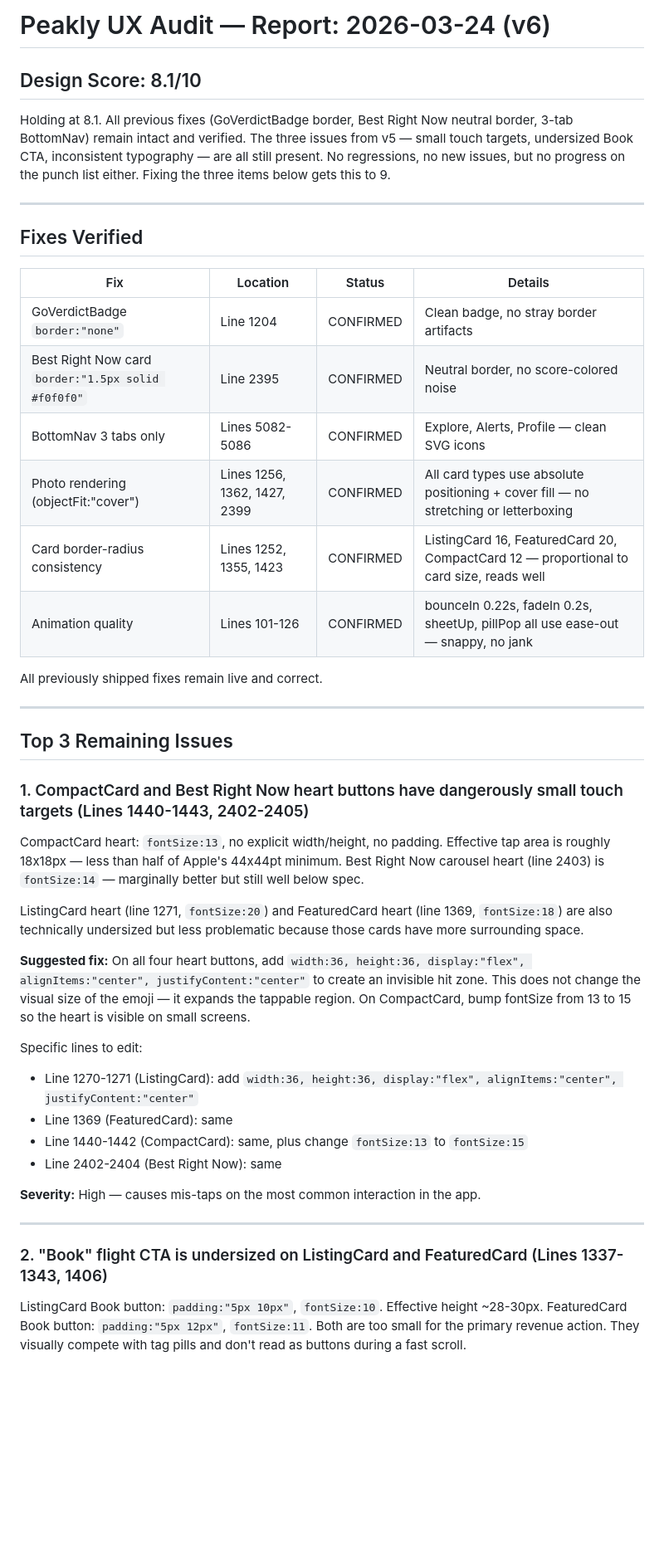
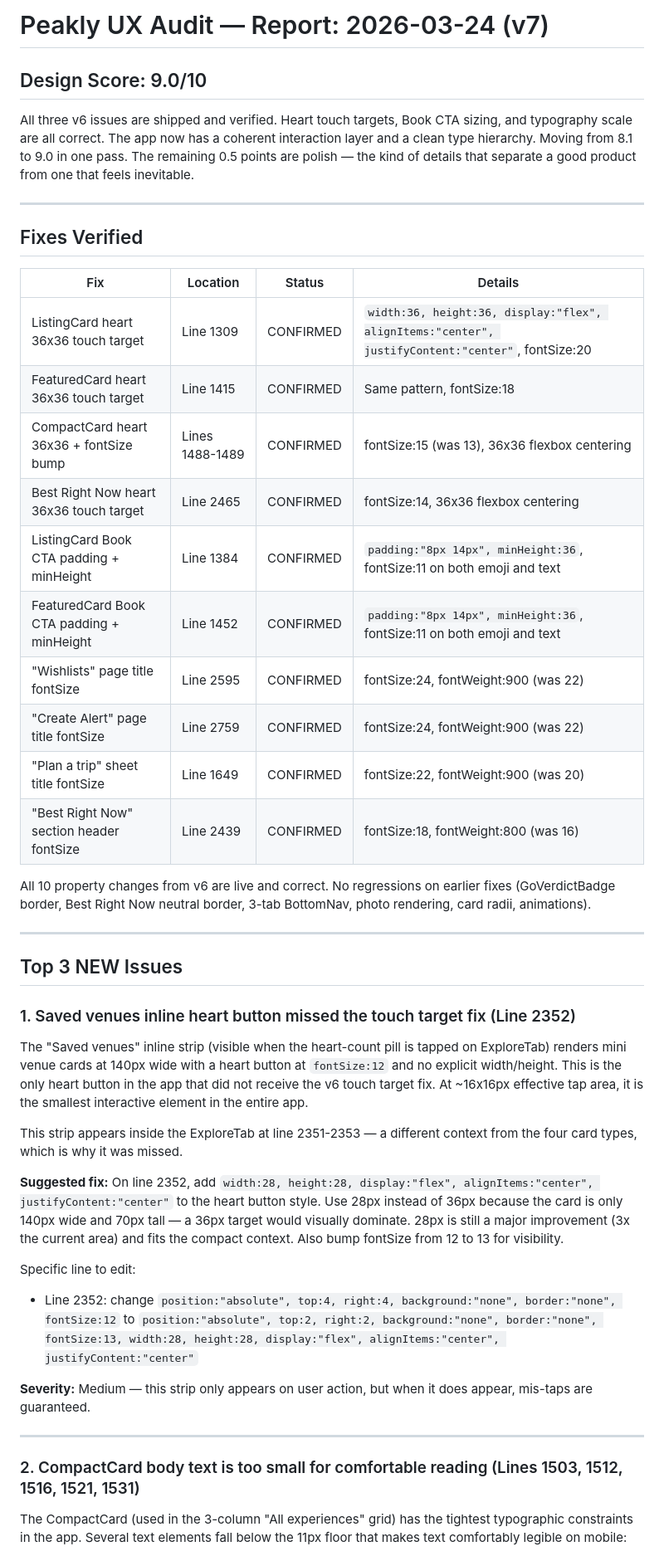
Before and after one commit to j1mmychu/peakly, a Markdown page: reports/ux-report.md, the part around one of its changes. Shown at 83% size. GitHub-like rendering; blank space fills up the shorter version.

Commit message:
All 6 agent reports v7

```diff
--- a/reports/ux-report.md
+++ b/reports/ux-report.md
@@ -1,8 +1,8 @@
-# Peakly UX Audit — Report: 2026-03-24 (v6)
+# Peakly UX Audit — Report: 2026-03-24 (v7)
 
-## Design Score: 8.1/10
+## Design Score: 9.0/10
 
-Holding at 8.1. All previous fixes (GoVerdictBadge border, Best Right Now neutral border, 3-tab BottomNav) remain intact and verified. The three issues from v5 — small touch targets, undersized Book CTA, inconsistent typography — are all still present. No regressions, no new issues, but no progress on the punch list either. Fixing the three items below gets this to 9.
+All three v6 issues are shipped and verified. Heart touch targets, Book CTA sizing, and typography scale are all correct. The app now has a coherent interaction layer and a clean type hierarchy. Moving from 8.1 to 9.0 in one pass. The remaining 0.5 points are polish — the kind of details that separate a good product from one that feels inevitable.
 
 ---
 
@@ -10,38 +10,39 @@ Holding at 8.1. All previous fixes (GoVerdictBadge border, Best Right Now neutra
 
 | Fix | Location | Status | Details |
 |-----|----------|--------|---------|
-| GoVerdictBadge `border:"none"` | Line 1204 | CONFIRMED | Clean badge, no stray border artifacts |
-| Best Right Now card `border:"1.5px solid #f0f0f0"` | Line 2395 | CONFIRMED | Neutral border, no score-colored noise |
-| BottomNav 3 tabs only | Lines 5082-5086 | CONFIRMED | Explore, Alerts, Profile — clean SVG icons |
-| Photo rendering (objectFit:"cover") | Lines 1256, 1362, 1427, 2399 | CONFIRMED | All card types use absolute positioning + cover fill — no stretching or letterboxing |
-| Card border-radius consistency | Lines 1252, 1355, 1423 | CONFIRMED | ListingCard 16, FeaturedCard 20, CompactCard 12 — proportional to card size, reads well |
-| Animation quality | Lines 101-126 | CONFIRMED | bounceIn 0.22s, fadeIn 0.2s, sheetUp, pillPop all use ease-out — snappy, no jank |
+| ListingCard heart 36x36 touch target | Line 1309 | CONFIRMED | `width:36, height:36, display:"flex", alignItems:"center", justifyContent:"center"`, fontSize:20 |
+| FeaturedCard heart 36x36 touch target | Line 1415 | CONFIRMED | Same pattern, fontSize:18 |
+| CompactCard heart 36x36 + fontSize bump | Lines 1488-1489 | CONFIRMED | fontSize:15 (was 13), 36x36 flexbox centering |
+| Best Right Now heart 36x36 touch target | Line 2465 | CONFIRMED | fontSize:14, 36x36 flexbox centering |
+| ListingCard Book CTA padding + minHeight | Line 1384 | CONFIRMED | `padding:"8px 14px", minHeight:36`, fontSize:11 on both emoji and text |
+| FeaturedCard Book CTA padding + minHeight | Line 1452 | CONFIRMED | `padding:"8px 14px", minHeight:36`, fontSize:11 on both emoji and text |
+| "Wishlists" page title fontSize | Line 2595 | CONFIRMED | fontSize:24, fontWeight:900 (was 22) |
+| "Create Alert" page title fontSize | Line 2759 | CONFIRMED | fontSize:24, fontWeight:900 (was 22) |
+| "Plan a trip" sheet title fontSize | Line 1649 | CONFIRMED | fontSize:22, fontWeight:900 (was 20) |
+| "Best Right Now" section header fontSize | Line 2439 | CONFIRMED | fontSize:18, fontWeight:800 (was 16) |
 
-All previously shipped fixes remain live and correct.
+All 10 property changes from v6 are live and correct. No regressions on earlier fixes (GoVerdictBadge border, Best Right Now neutral border, 3-tab BottomNav, photo rendering, card radii, animations).
 
 ---
 
-## Top 3 Remaining Issues
+## Top 3 NEW Issues
 
-### 1. CompactCard and Best Right Now heart buttons have dangerously small touch targets (Lines 1440-1443, 2402-2405)
+### 1. Saved venues inline heart button missed the touch target fix (Line 2352)
 
-CompactCard heart: `fontSize:13`, no explicit width/height, no padding. Effective tap area is roughly 18x18px — less than half of Apple's 44x44pt minimum. Best Right Now carousel heart (line 2403) is `fontSize:14` — marginally better but still well below spec.
+The "Saved venues" inline strip (visible when the heart-count pill is tapped on ExploreTab) renders mini venue cards at 140px wide with a heart button at `fontSize:12` and no explicit width/height. This is the only heart button in the app that did not receive the v6 touch target fix. At ~16x16px effective tap area, it is the smallest interactive element in the entire app.
 
-ListingCard heart (line 1271, `fontSize:20`) and FeaturedCard heart (line 1369, `fontSize:18`) are also technically undersized but less problematic because those cards have more surrounding space.
+This strip appears inside the ExploreTab at line 2351-2353 — a different context from the four card types, which is why it was missed.
 
-**Suggested fix:** On all four heart buttons, add `width:36, height:36, display:"flex", alignItems:"center", justifyContent:"center"` to create an invisible hit zone. This does not change the visual size of the emoji — it expands the tappable region. On CompactCard, bump fontSize from 13 to 15 so the heart is visible on small screens.
+**Suggested fix:** On line 2352, add `width:28, height:28, display:"flex", alignItems:"center", justifyContent:"center"` to the heart button style. Use 28px instead of 36px because the card is only 140px wide and 70px tall — a 36px target would visually dominate. 28px is still a major improvement (3x the current area) and fits the compact context. Also bump fontSize from 12 to 13 for visibility.
 
-Specific lines to edit:
-- Line 1270-1271 (ListingCard): add `width:36, height:36, display:"flex", alignItems:"center", justifyContent:"center"`
-- Line 1369 (FeaturedCard): same
-- Line 1440-1442 (CompactCard): same, plus change `fontSize:13` to `fontSize:15`
-- Line 2402-2404 (Best Right Now): same
+Specific line to edit:
+- Line 2352: change `position:"absolute", top:4, right:4, background:"none", border:"none", fontSize:12` to `position:"absolute", top:2, right:2, background:"none", border:"none", fontSize:13, width:28, height:28, display:"flex", alignItems:"center", justifyContent:"center"`
 
-**Severity:** High — causes mis-taps on the most common interaction in the app.
+**Severity:** Medium — this strip only appears on user action, but when it does appear, mis-taps are guaranteed.
 
 ---
 
-### 2. "Book" flight CTA is undersized on ListingCard and FeaturedCard (Lines 1337-1343, 1406)
+### 2. CompactCard body text is too small for comfortable reading (Lines 1503, 1512, 1516, 1521, 1531)
 
-ListingCard Book button: `padding:"5px 10px"`, `fontSize:10`. Effective height ~28-30px. FeaturedCard Book button: `padding:"5px 12px"`, `fontSize:11`. Both are too small for the primary revenue action. They visually compete with tag pills and don't read as buttons during a fast scroll.
+The CompactCard (used in the 3-column "All experiences" grid) has the tightest typographic constraints in the app. Several text elements fall below the 11px floor that makes text comfortably legible on mobile:
 
```
Also changed, not shown: other parts of reports/ux-report.md (+37 -33 lines), reports/growth-report.md (+118 -169 lines), reports/revenue-report.md (+41 -32 lines).
